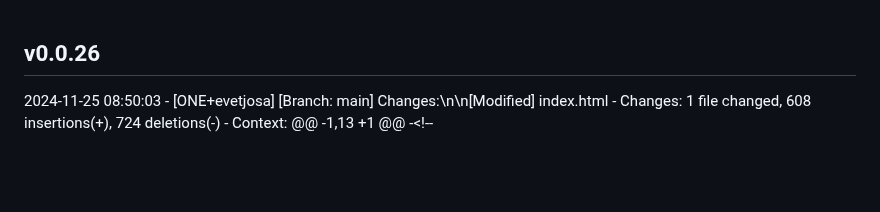
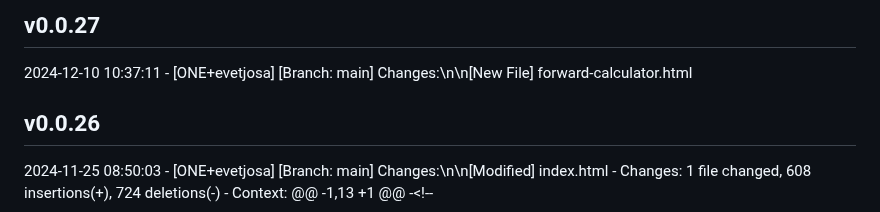
Before and after one commit to evetjo-org/evetjo-org.github.io, a Markdown page: CHANGELOG.md, the part around the change. Rendered like a GitHub page; blank space fills up the shorter version.

Commit message:
Update changelog for v0.0.27

```diff
--- a/CHANGELOG.md
+++ b/CHANGELOG.md
@@ -1,3 +1,7 @@
+## v0.0.27
+2024-12-10 10:37:11 - [ONE+evetjosa]
+  [Branch: main] Changes:\n\n[New File] forward-calculator.html
+
 ## v0.0.26
 2024-11-25 08:50:03 - [ONE+evetjosa]
   [Branch: main] Changes:\n\n[Modified] index.html
```
